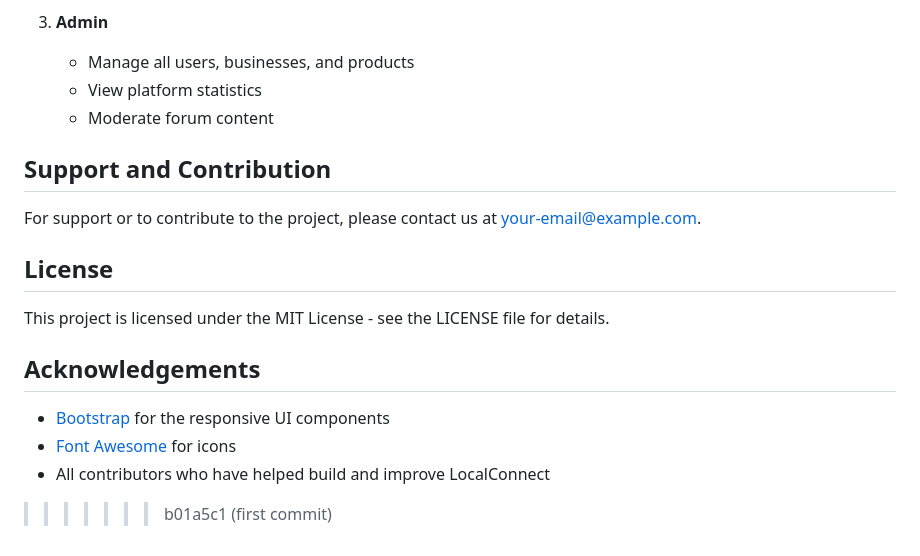
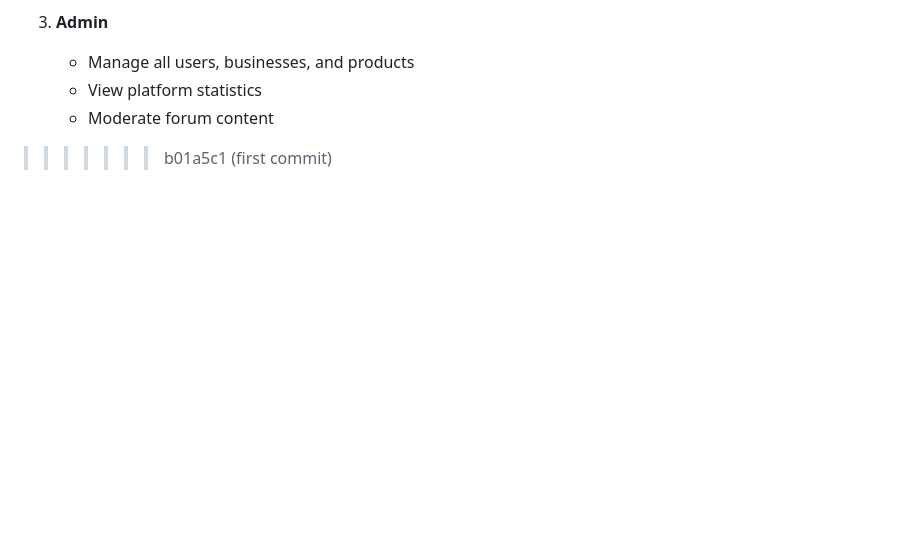
Before and after one commit to GauravisSerious/Team-Cloud--Code-A-Thon, a Markdown page: README.md, the part around the change. Drawn GitHub-style; blank space fills up the shorter version.

```diff
--- a/README.md
+++ b/README.md
@@ -104,17 +104,6 @@ localconnect/
    - View platform statistics
    - Moderate forum content
 
-## Support and Contribution
 
-For support or to contribute to the project, please contact us at [your-email@example.com](mailto:your-email@example.com).
 
-## License
-
-This project is licensed under the MIT License - see the LICENSE file for details.
-
-## Acknowledgements
-
-- [Bootstrap](https://getbootstrap.com/) for the responsive UI components
-- [Font Awesome](https://fontawesome.com/) for icons
-- All contributors who have helped build and improve LocalConnect
 >>>>>>> b01a5c1 (first commit)
```
